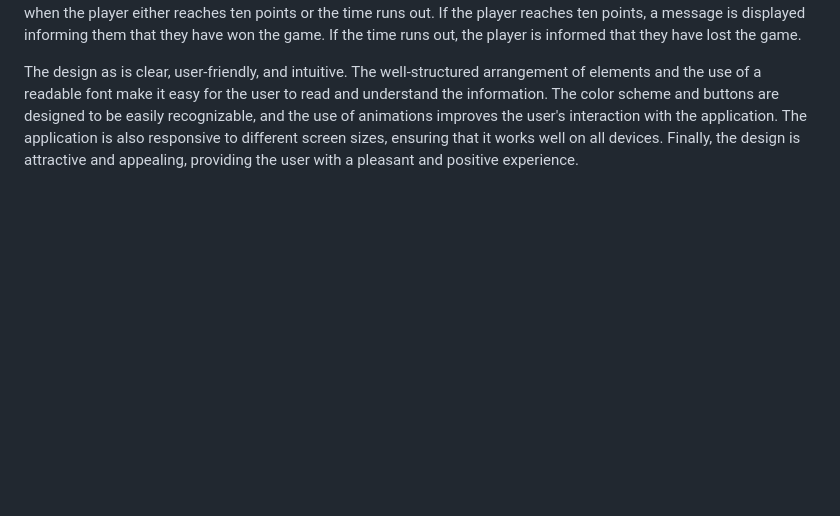
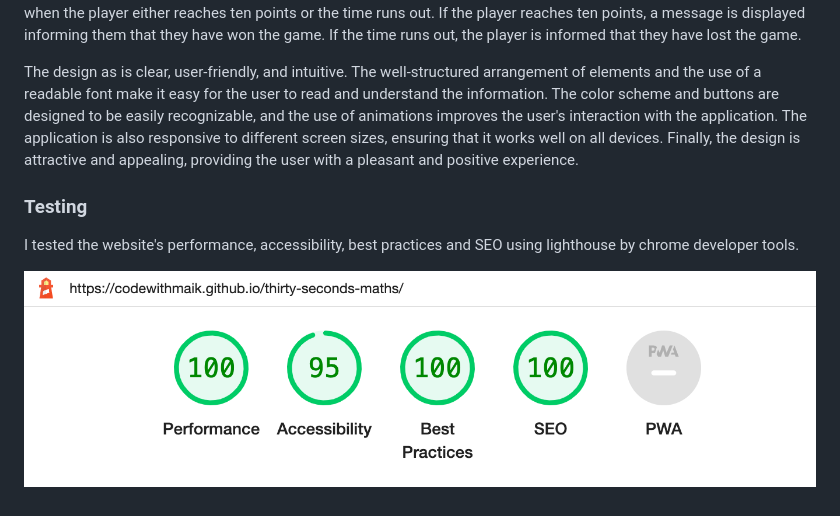
Before and after one commit to Code-Institute-Submissions/thirty-seconds-maths, a Markdown page: README.md, the part around the change. Drawn GitHub-style; pictures changed too: assets/images/lighthouse.png (added); blank space fills up the shorter version.

Commit message:
Add lighthouse performance

```diff
--- a/README.md
+++ b/README.md
@@ -17,3 +17,9 @@ The game starts with a start button that prompts the player to start the game. O
 For each correct answer, the player gets one point, and for each wrong answer, one point is deducted. The game ends when the player either reaches ten points or the time runs out. If the player reaches ten points, a message is displayed informing them that they have won the game. If the time runs out, the player is informed that they have lost the game.
 
 The design as is clear, user-friendly, and intuitive. The well-structured arrangement of elements and the use of a readable font make it easy for the user to read and understand the information. The color scheme and buttons are designed to be easily recognizable, and the use of animations improves the user's interaction with the application. The application is also responsive to different screen sizes, ensuring that it works well on all devices. Finally, the design is attractive and appealing, providing the user with a pleasant and positive experience.
+
+### Testing
+
+I tested the website's performance, accessibility, best practices and SEO using lighthouse by chrome developer tools.
+
+![Lighthouse performance](assets/images/lighthouse.png)
```
